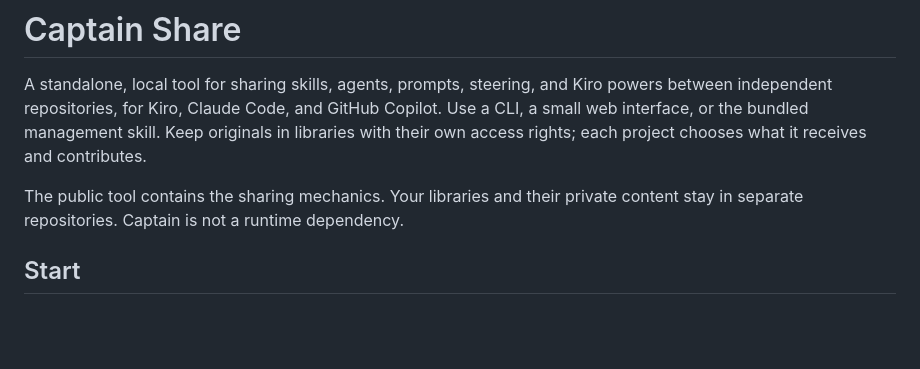
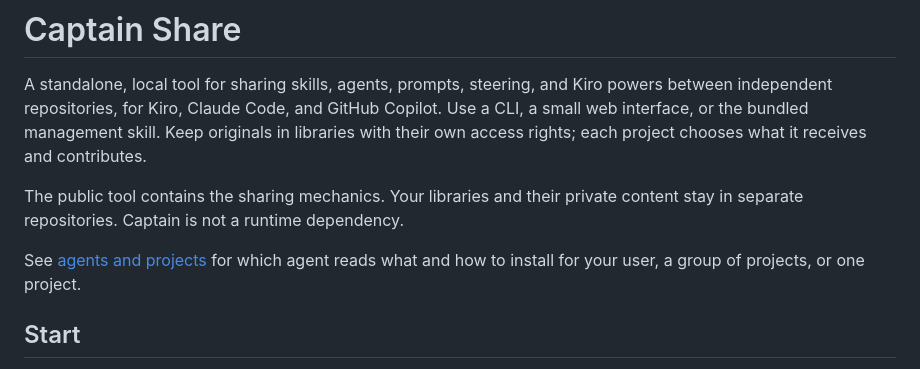
Before and after one commit to vidanov/captain-share, a Markdown page: README.md, the part around the change. Rendered like a GitHub page; blank space fills up the shorter version.

```diff
--- a/README.md
+++ b/README.md
@@ -8,6 +8,9 @@ receives and contributes.
 
 The public tool contains the sharing mechanics. Your libraries and their private
 content stay in separate repositories. Captain is not a runtime dependency.
+
+See [agents and projects](docs/agents-and-projects.md) for which agent reads what
+and how to install for your user, a group of projects, or one project.
 
 ## Start
 
```
Also changed, not shown: docs/agents-and-projects.md (added, +86 -0 lines).
